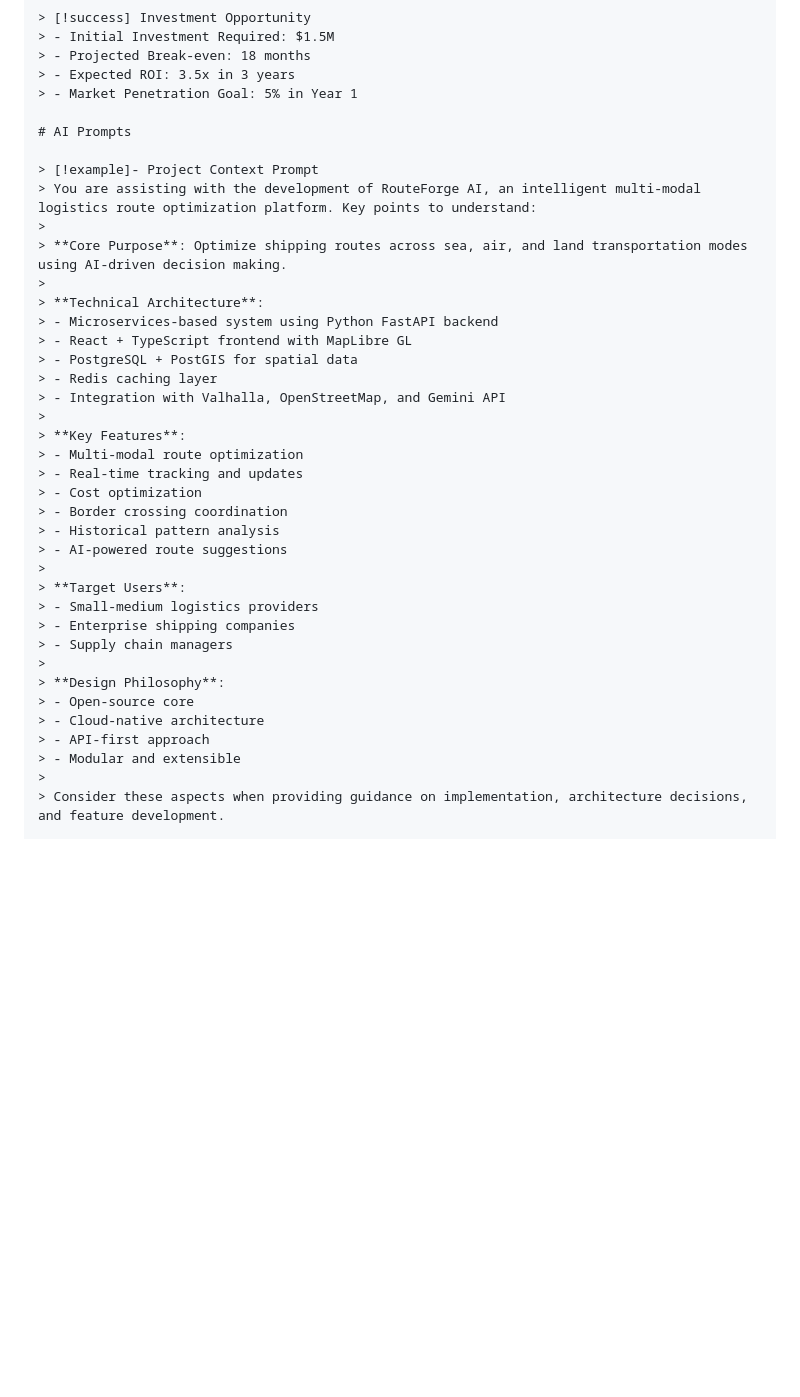
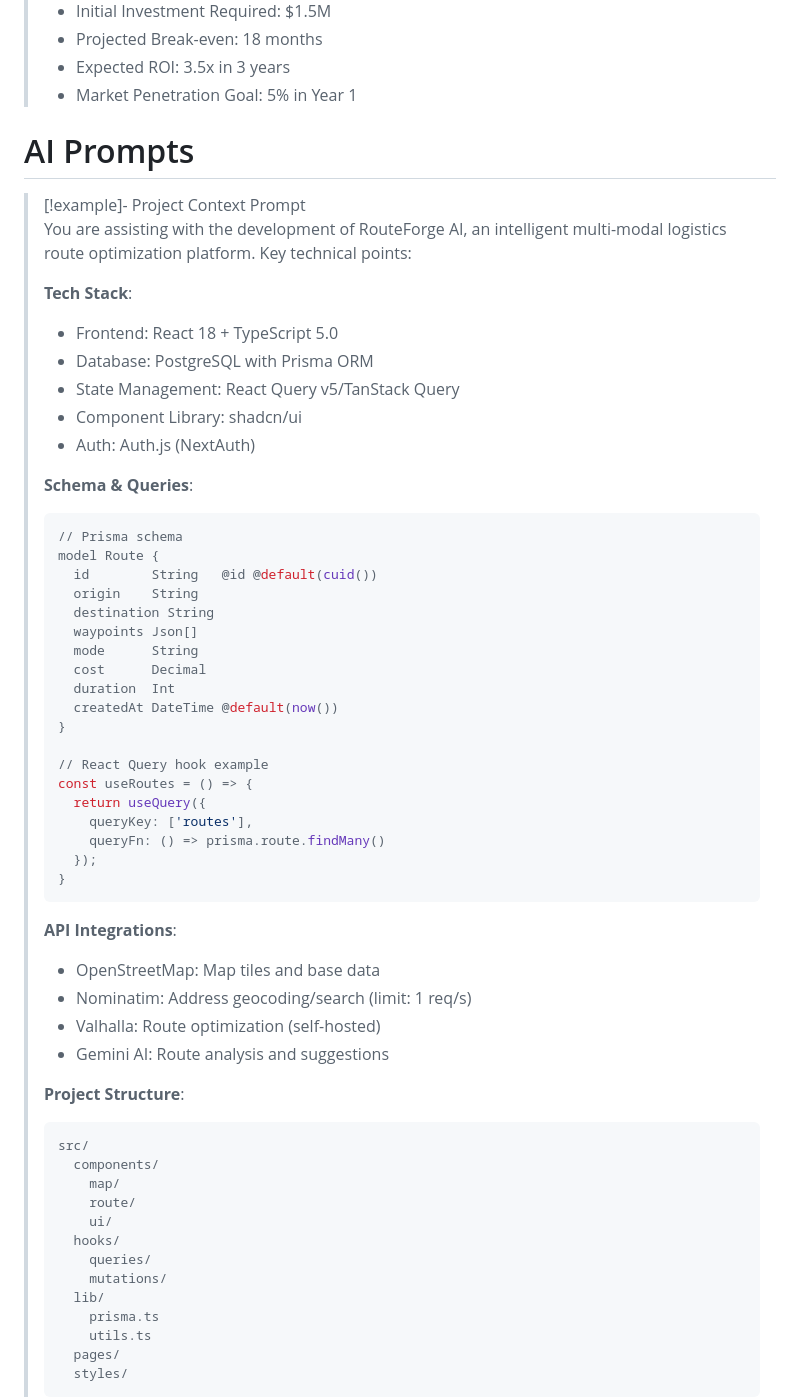
Before and after one commit to r04nx/obsidian, a Markdown page: tmp/LogisticsRouteOptimizer.md, the part around one of its changes. Drawn GitHub-style; blank space fills up the shorter version.

````diff
--- a/tmp/LogisticsRouteOptimizer.md
+++ b/tmp/LogisticsRouteOptimizer.md
@@ -434,40 +392,62 @@ gantt
 > - Projected Break-even: 18 months
 > - Expected ROI: 3.5x in 3 years
 > - Market Penetration Goal: 5% in Year 1
-
 # AI Prompts
 
 > [!example]- Project Context Prompt
-> You are assisting with the development of RouteForge AI, an intelligent multi-modal logistics route optimization platform. Key points to understand:
+> You are assisting with the development of RouteForge AI, an intelligent multi-modal logistics route optimization platform. Key technical points:
 >
-> **Core Purpose**: Optimize shipping routes across sea, air, and land transportation modes using AI-driven decision making.
+> **Tech Stack**:
+> - Frontend: React 18 + TypeScript 5.0
+> - Database: PostgreSQL with Prisma ORM
+> - State Management: React Query v5/TanStack Query
+> - Component Library: shadcn/ui
+> - Auth: Auth.js (NextAuth)
 >
-> **Technical Architecture**:
-> - Microservices-based system using Python FastAPI backend
-> - React + TypeScript frontend with MapLibre GL
-> - PostgreSQL + PostGIS for spatial data
-> - Redis caching layer
-> - Integration with Valhalla, OpenStreetMap, and Gemini API
+> **Schema & Queries**:
+> ```typescript
+> // Prisma schema
+> model Route {
+>   id        String   @id @default(cuid())
+>   origin    String
+>   destination String
+>   waypoints Json[]
+>   mode      String
+>   cost      Decimal
+>   duration  Int
+>   createdAt DateTime @default(now())
+> }
 >
-> **Key Features**:
-> - Multi-modal route optimization
-> - Real-time tracking and updates
-> - Cost optimization
-> - Border crossing coordination
-> - Historical pattern analysis
-> - AI-powered route suggestions
+> // React Query hook example
+> const useRoutes = () => {
+>   return useQuery({
+>     queryKey: ['routes'],
+>     queryFn: () => prisma.route.findMany()
+>   });
+> }
+> ```
 >
-> **Target Users**:
-> - Small-medium logistics providers
-> - Enterprise shipping companies
-> - Supply chain managers
+> **API Integrations**:
+> - OpenStreetMap: Map tiles and base data
+> - Nominatim: Address geocoding/search (limit: 1 req/s)
+> - Valhalla: Route optimization (self-hosted)
+> - Gemini AI: Route analysis and suggestions
 >
-> **Design Philosophy**:
-> - Open-source core
-> - Cloud-native architecture
-> - API-first approach
-> - Modular and extensible
->
-> Consider these aspects when providing guidance on implementation, architecture decisions, and feature development.
+> **Project Structure**:
+> ```
+> src/
+>   components/
+>     map/
+>     route/
+>     ui/
+>   hooks/
+>     queries/
+>     mutations/
+>   lib/
+>     prisma.ts
+>     utils.ts
+>   pages/
+>   styles/
+> ```
 
 > [!example]- UI/Frontend Requirements Prompt
````
Also changed, not shown: other parts of tmp/LogisticsRouteOptimizer.md (+97 -102 lines).
